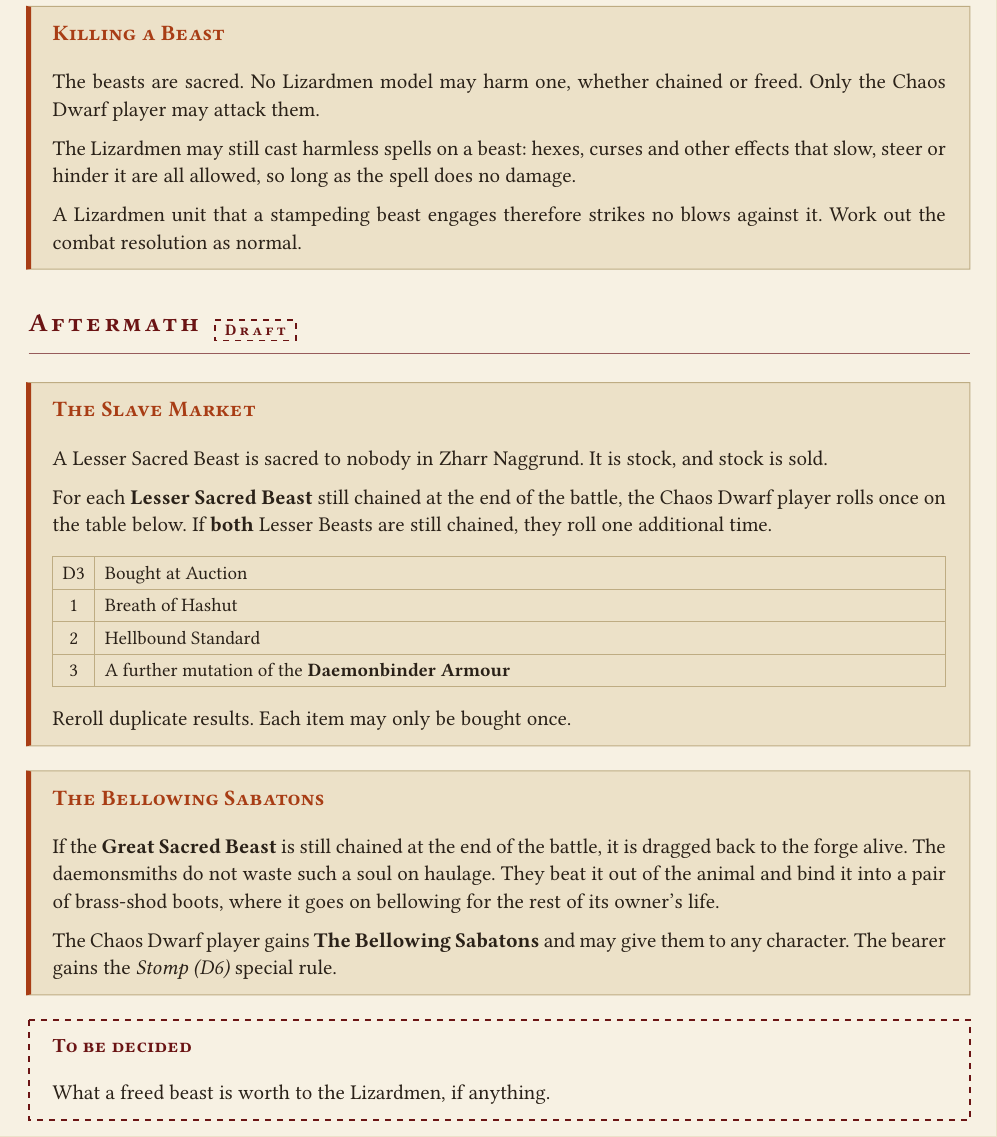
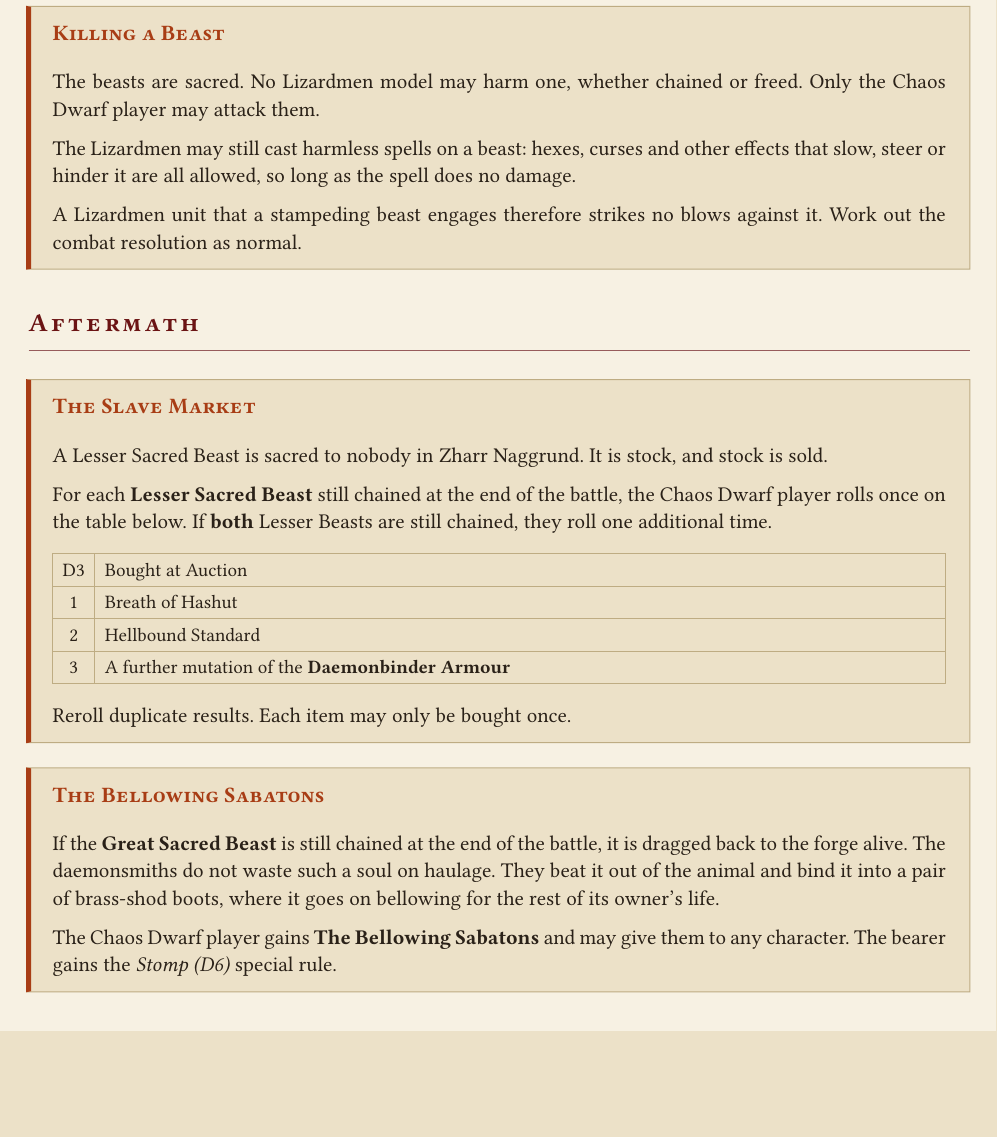
Before and after one commit to dkma26709/the-sigmarite-uprising, a Typst document (scenarios/session-2-battle-1.typ): part of page 5 of 5, cut so that both start at the same text, the shorter picture padded with empty space. Compiled offline with Typst 0.15.

Commit message:
Agree the Aftermath: the scenario is out of draft
Co-Authored-By: Claude Opus 5 (1M context) <noreply@anthropic.com>
Claude-Session: https://claude.ai/code/session_01Wpjy3daD1pBEmQXtHCmEwH

```diff
--- a/scenarios/session-2-battle-1.typ
+++ b/scenarios/session-2-battle-1.typ
@@ -209,8 +209,4 @@
     The Chaos Dwarf player gains *The Bellowing Sabatons* and may give them to
     any character. The bearer gains the _Stomp (D6)_ special rule.
   ]
-
-  #to-be-decided[
-    What a freed beast is worth to the Lizardmen, if anything.
-  ]
 ]
```
Also changed, not shown: scenarios/session-2-battle-1.typ (2 more changed lines).
